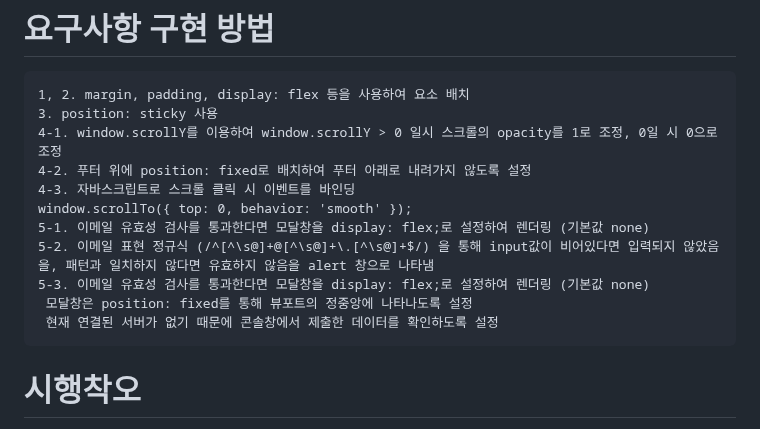
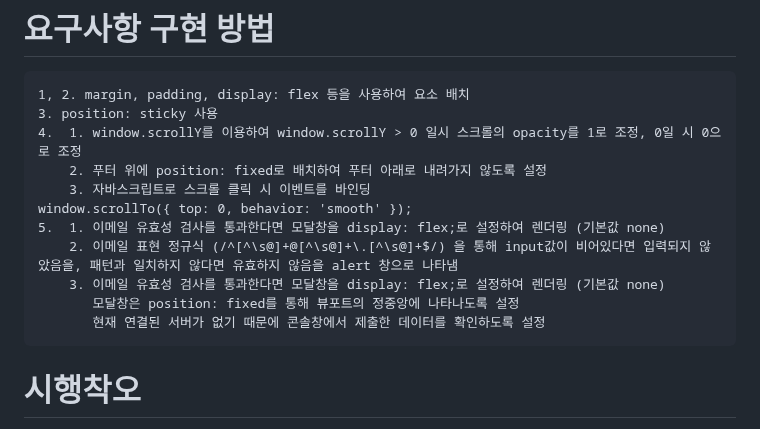
Before and after one commit to jingun0516/FEProjects, a Markdown page: README.md, the part around the change. GitHub-like rendering.

```diff
--- a/README.md
+++ b/README.md
@@ -49,15 +49,15 @@
 # 요구사항 구현 방법
     1, 2. margin, padding, display: flex 등을 사용하여 요소 배치
     3. position: sticky 사용
-    4-1. window.scrollY를 이용하여 window.scrollY > 0 일시 스크롤의 opacity를 1로 조정, 0일 시 0으로 조정
-    4-2. 푸터 위에 position: fixed로 배치하여 푸터 아래로 내려가지 않도록 설정
-    4-3. 자바스크립트로 스크롤 클릭 시 이벤트를 바인딩
+    4.  1. window.scrollY를 이용하여 window.scrollY > 0 일시 스크롤의 opacity를 1로 조정, 0일 시 0으로 조정
+        2. 푸터 위에 position: fixed로 배치하여 푸터 아래로 내려가지 않도록 설정
+        3. 자바스크립트로 스크롤 클릭 시 이벤트를 바인딩
     window.scrollTo({ top: 0, behavior: 'smooth' });
-    5-1. 이메일 유효성 검사를 통과한다면 모달창을 display: flex;로 설정하여 렌더링 (기본값 none)
-    5-2. 이메일 표현 정규식 (/^[^\s@]+@[^\s@]+\.[^\s@]+$/) 을 통해 input값이 비어있다면 입력되지 않았음을, 패턴과 일치하지 않다면 유효하지 않음을 alert 창으로 나타냄
-    5-3. 이메일 유효성 검사를 통과한다면 모달창을 display: flex;로 설정하여 렌더링 (기본값 none)
-     모달창은 position: fixed를 통해 뷰포트의 정중앙에 나타나도록 설정
-     현재 연결된 서버가 없기 때문에 콘솔창에서 제출한 데이터를 확인하도록 설정
+    5.  1. 이메일 유효성 검사를 통과한다면 모달창을 display: flex;로 설정하여 렌더링 (기본값 none)
+        2. 이메일 표현 정규식 (/^[^\s@]+@[^\s@]+\.[^\s@]+$/) 을 통해 input값이 비어있다면 입력되지 않았음을, 패턴과 일치하지 않다면 유효하지 않음을 alert 창으로 나타냄
+        3. 이메일 유효성 검사를 통과한다면 모달창을 display: flex;로 설정하여 렌더링 (기본값 none)
+           모달창은 position: fixed를 통해 뷰포트의 정중앙에 나타나도록 설정
+           현재 연결된 서버가 없기 때문에 콘솔창에서 제출한 데이터를 확인하도록 설정
 
 
 
```
